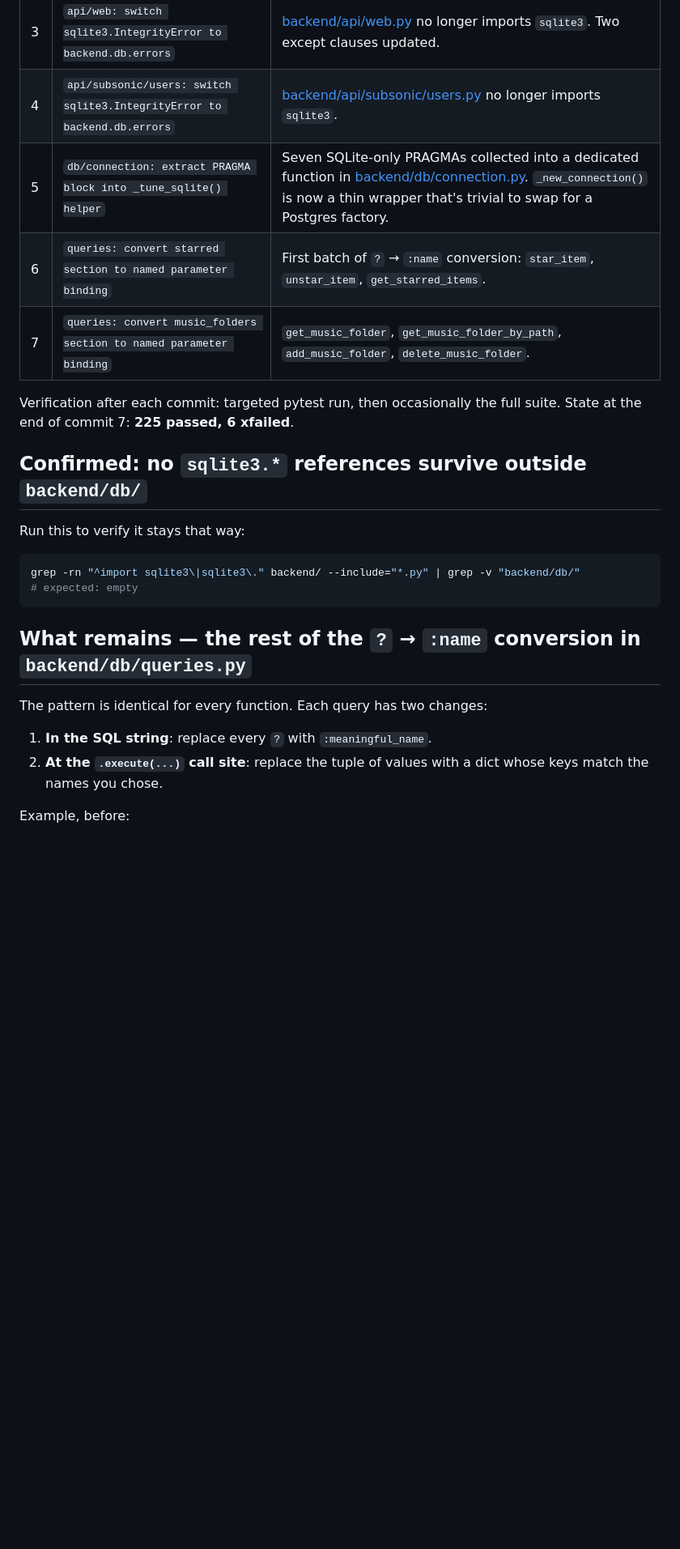
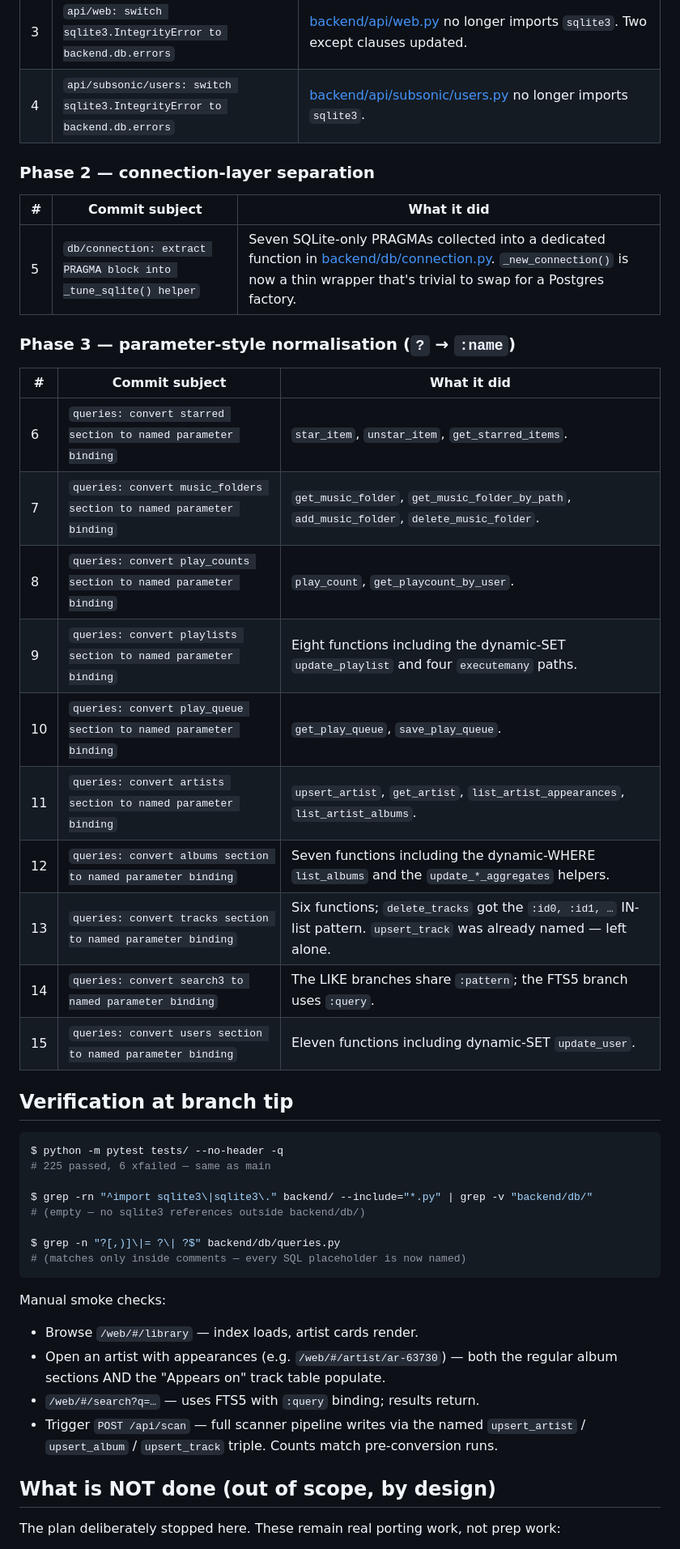
Before and after one commit to leviathonbeast/MyPythonMediaServer, a Markdown page: DB_PORTABILITY.md, the part around one of its changes. Shown at 81% size. Rendered like a GitHub page; blank space fills up the shorter version.

````diff
--- a/DB_PORTABILITY.md
+++ b/DB_PORTABILITY.md
@@ -25,29 +25,53 @@ change rather than a global rewrite.
 | 2 | `cli: switch sqlite3.IntegrityError to backend.db.errors` | [backend/cli.py](backend/cli.py) no longer imports `sqlite3`. |
 | 3 | `api/web: switch sqlite3.IntegrityError to backend.db.errors` | [backend/api/web.py](backend/api/web.py) no longer imports `sqlite3`. Two except clauses updated. |
 | 4 | `api/subsonic/users: switch sqlite3.IntegrityError to backend.db.errors` | [backend/api/subsonic/users.py](backend/api/subsonic/users.py) no longer imports `sqlite3`. |
+
+### Phase 2 — connection-layer separation
+
+| # | Commit subject | What it did |
+|---|---|---|
 | 5 | `db/connection: extract PRAGMA block into _tune_sqlite() helper` | Seven SQLite-only PRAGMAs collected into a dedicated function in [backend/db/connection.py](backend/db/connection.py). `_new_connection()` is now a thin wrapper that's trivial to swap for a Postgres factory. |
-| 6 | `queries: convert starred section to named parameter binding` | First batch of `?` → `:name` conversion: `star_item`, `unstar_item`, `get_starred_items`. |
+
+### Phase 3 — parameter-style normalisation (`?` → `:name`)
+
+| # | Commit subject | What it did |
+|---|---|---|
+| 6 | `queries: convert starred section to named parameter binding` | `star_item`, `unstar_item`, `get_starred_items`. |
 | 7 | `queries: convert music_folders section to named parameter binding` | `get_music_folder`, `get_music_folder_by_path`, `add_music_folder`, `delete_music_folder`. |
+| 8 | `queries: convert play_counts section to named parameter binding` | `play_count`, `get_playcount_by_user`. |
+| 9 | `queries: convert playlists section to named parameter binding` | Eight functions including the dynamic-SET `update_playlist` and four `executemany` paths. |
+| 10 | `queries: convert play_queue section to named parameter binding` | `get_play_queue`, `save_play_queue`. |
+| 11 | `queries: convert artists section to named parameter binding` | `upsert_artist`, `get_artist`, `list_artist_appearances`, `list_artist_albums`. |
+| 12 | `queries: convert albums section to named parameter binding` | Seven functions including the dynamic-WHERE `list_albums` and the `update_*_aggregates` helpers. |
+| 13 | `queries: convert tracks section to named parameter binding` | Six functions; `delete_tracks` got the `:id0, :id1, …` IN-list pattern. `upsert_track` was already named — left alone. |
+| 14 | `queries: convert search3 to named parameter binding` | The LIKE branches share `:pattern`; the FTS5 branch uses `:query`. |
+| 15 | `queries: convert users section to named parameter binding` | Eleven functions including dynamic-SET `update_user`. |
 
-Verification after each commit: targeted pytest run, then occasionally the
-full suite. State at the end of commit 7: **225 passed, 6 xfailed**.
-
-## Confirmed: no `sqlite3.*` references survive outside `backend/db/`
-
-Run this to verify it stays that way:
+## Verification at branch tip
 
 ```bash
-grep -rn "^import sqlite3\|sqlite3\." backend/ --include="*.py" | grep -v "backend/db/"
-# expected: empty
+$ python -m pytest tests/ --no-header -q
+# 225 passed, 6 xfailed — same as main
+
+$ grep -rn "^import sqlite3\|sqlite3\." backend/ --include="*.py" | grep -v "backend/db/"
+# (empty — no sqlite3 references outside backend/db/)
+
+$ grep -n "?[,)]\|= ?\| ?$" backend/db/queries.py
+# (matches only inside comments — every SQL placeholder is now named)
 ```
 
-## What remains — the rest of the `?` → `:name` conversion in `backend/db/queries.py`
+Manual smoke checks:
 
-The pattern is identical for every function. Each query has two changes:
+- Browse `/web/#/library` — index loads, artist cards render.
+- Open an artist with appearances (e.g. `/web/#/artist/ar-63730`) — both
+  the regular album sections AND the "Appears on" track table populate.
+- `/web/#/search?q=…` — uses FTS5 with `:query` binding; results return.
+- Trigger `POST /api/scan` — full scanner pipeline writes via the named
+  `upsert_artist` / `upsert_album` / `upsert_track` triple. Counts match
+  pre-conversion runs.
 
-1. **In the SQL string**: replace every `?` with `:meaningful_name`.
-2. **At the `.execute(...)` call site**: replace the tuple of values with a
-   dict whose keys match the names you chose.
+## What is NOT done (out of scope, by design)
 
-Example, before:
+The plan deliberately stopped here. These remain real porting work,
+not prep work:
 
````
Also changed, not shown: other parts of DB_PORTABILITY.md (+37 -79 lines).
